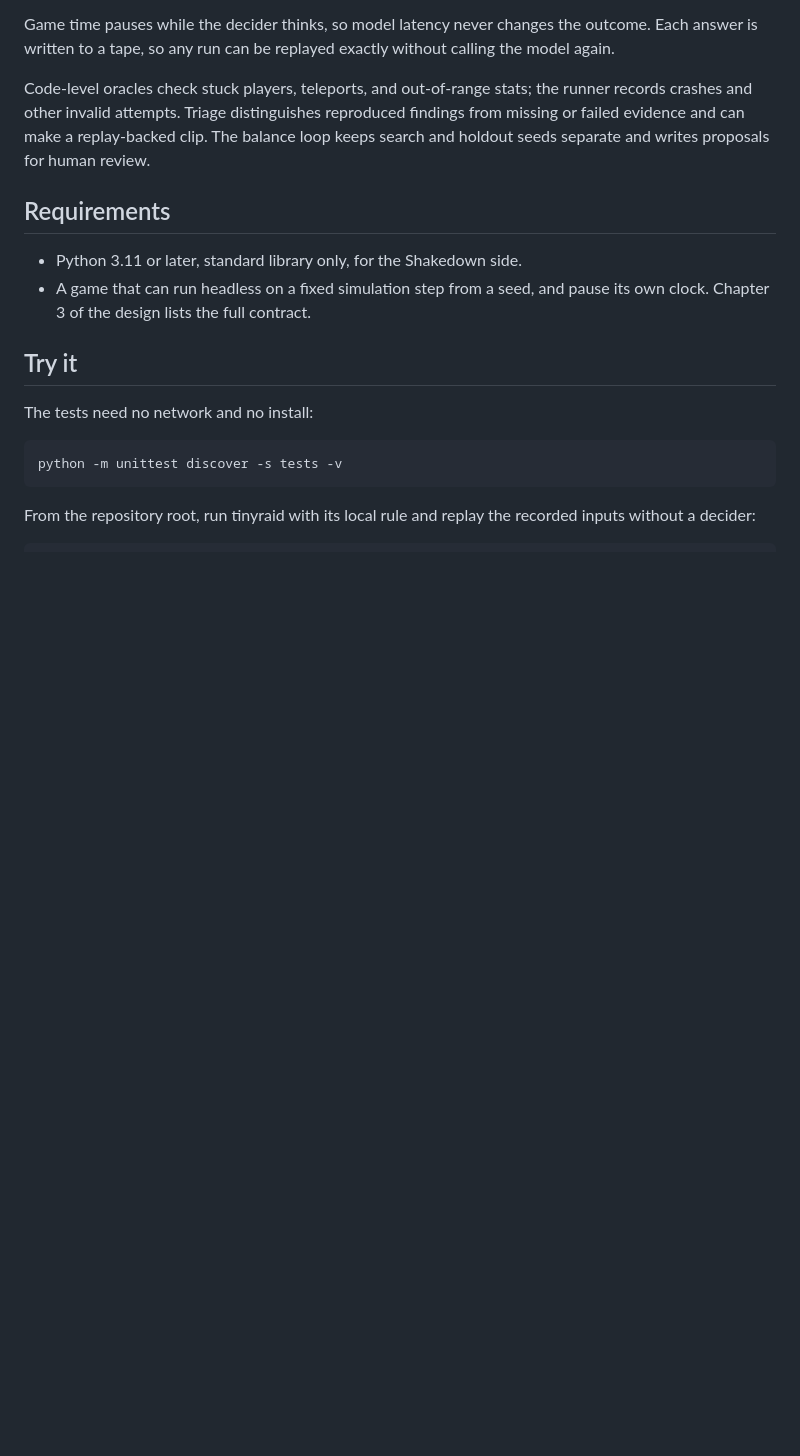
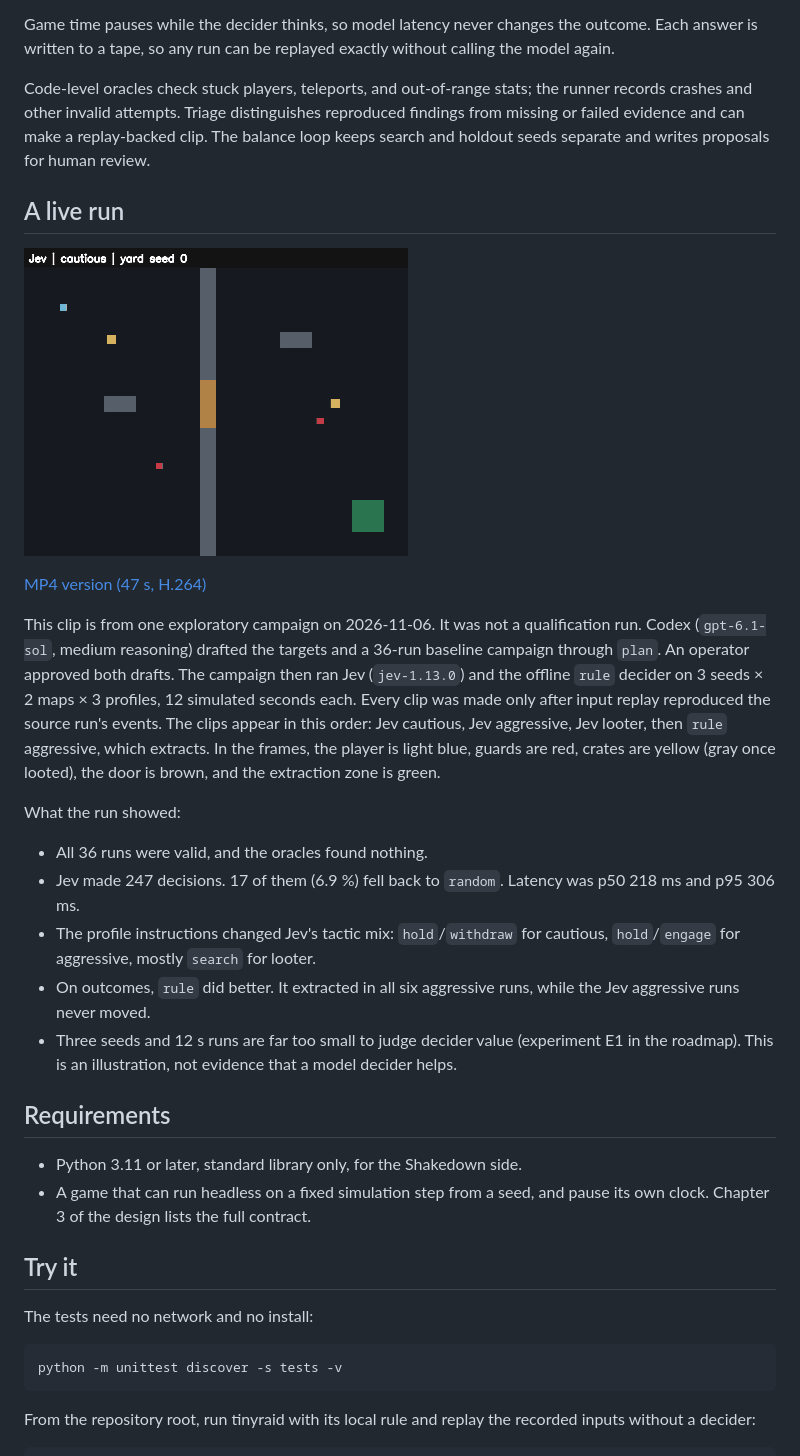
Before and after one commit to kkgzsprov/shakedown, a Markdown page: README.md, the part around the change. Rendered like a GitHub page; pictures changed too: docs/media/live-playtest-codex-jev.gif (added); blank space fills up the shorter version.

```diff
--- a/README.md
+++ b/README.md
@@ -17,6 +17,21 @@ The full design has three layers, each working at a different speed. The planner
 Game time pauses while the decider thinks, so model latency never changes the outcome. Each answer is written to a tape, so any run can be replayed exactly without calling the model again.
 
 Code-level oracles check stuck players, teleports, and out-of-range stats; the runner records crashes and other invalid attempts. Triage distinguishes reproduced findings from missing or failed evidence and can make a replay-backed clip. The balance loop keeps search and holdout seeds separate and writes proposals for human review.
+
+## A live run
+
+![Four replay-verified 12-second tinyraid clips: Jev cautious, Jev aggressive, Jev looter, then the rule decider extracting](docs/media/live-playtest-codex-jev.gif)
+
+[MP4 version (47 s, H.264)](docs/media/live-playtest-codex-jev.mp4)
+
+This clip is from one exploratory campaign on 2026-11-06. It was not a qualification run. Codex (`gpt-6.1-sol`, medium reasoning) drafted the targets and a 36-run baseline campaign through `plan`. An operator approved both drafts. The campaign then ran Jev (`jev-1.13.0`) and the offline `rule` decider on 3 seeds × 2 maps × 3 profiles, 12 simulated seconds each. Every clip was made only after input replay reproduced the source run's events. The clips appear in this order: Jev cautious, Jev aggressive, Jev looter, then `rule` aggressive, which extracts. In the frames, the player is light blue, guards are red, crates are yellow (gray once looted), the door is brown, and the extraction zone is green.
+
+What the run showed:
+- All 36 runs were valid, and the oracles found nothing.
+- Jev made 247 decisions. 17 of them (6.9 %) fell back to `random`. Latency was p50 218 ms and p95 306 ms.
+- The profile instructions changed Jev's tactic mix: `hold`/`withdraw` for cautious, `hold`/`engage` for aggressive, mostly `search` for looter.
+- On outcomes, `rule` did better. It extracted in all six aggressive runs, while the Jev aggressive runs never moved.
+- Three seeds and 12 s runs are far too small to judge decider value (experiment E1 in the roadmap). This is an illustration, not evidence that a model decider helps.
 
 ## Requirements
 
```
Also changed, not shown: README.ko.md (+15 -0 lines), 1 other file.
